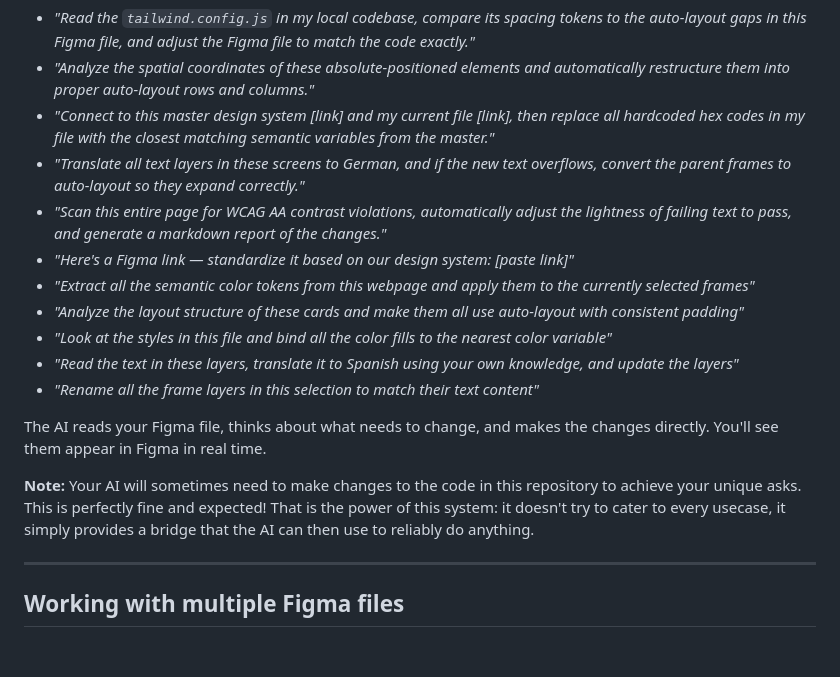
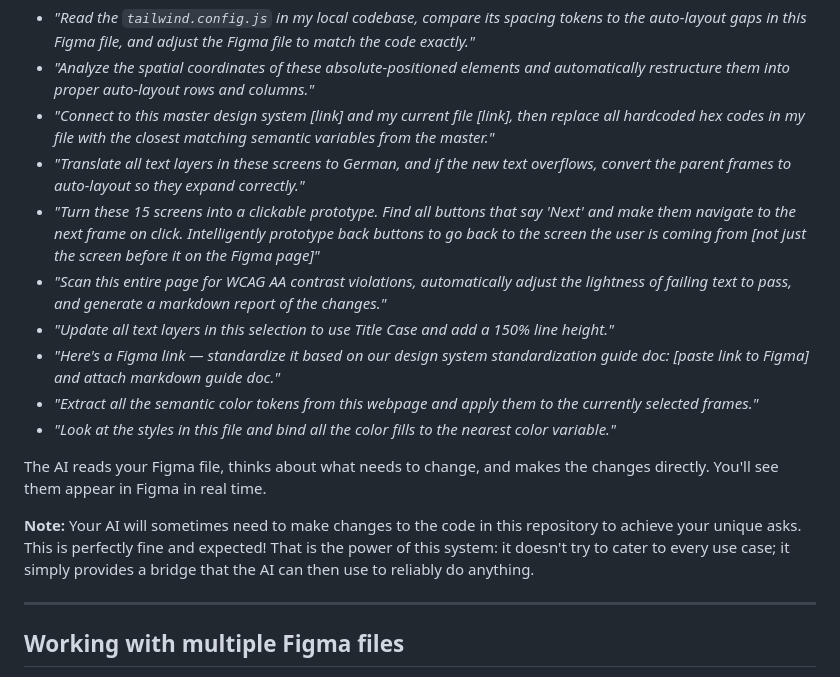
Before and after one commit to danielfransix/figlink-by-danielfransix, a Markdown page: README.md, the part around the change. GitHub-like rendering; blank space fills up the shorter version.

```diff
--- a/README.md
+++ b/README.md
@@ -85,17 +85,16 @@ Once it confirms you are connected, you can start prompting! You don't need spec
 - *"Analyze the spatial coordinates of these absolute-positioned elements and automatically restructure them into proper auto-layout rows and columns."*
 - *"Connect to this master design system [link] and my current file [link], then replace all hardcoded hex codes in my file with the closest matching semantic variables from the master."*
 - *"Translate all text layers in these screens to German, and if the new text overflows, convert the parent frames to auto-layout so they expand correctly."*
+- *"Turn these 15 screens into a clickable prototype. Find all buttons that say 'Next' and make them navigate to the next frame on click. Intelligently prototype back buttons to go back to the screen the user is coming from [not just the screen before it on the Figma page]"*
 - *"Scan this entire page for WCAG AA contrast violations, automatically adjust the lightness of failing text to pass, and generate a markdown report of the changes."*
-- *"Here's a Figma link — standardize it based on our design system: [paste link]"*
-- *"Extract all the semantic color tokens from this webpage and apply them to the currently selected frames"*
-- *"Analyze the layout structure of these cards and make them all use auto-layout with consistent padding"*
-- *"Look at the styles in this file and bind all the color fills to the nearest color variable"*
-- *"Read the text in these layers, translate it to Spanish using your own knowledge, and update the layers"*
-- *"Rename all the frame layers in this selection to match their text content"*
+- *"Update all text layers in this selection to use Title Case and add a 150% line height."*
+- *"Here's a Figma link — standardize it based on our design system standardization guide doc: [paste link to Figma] and attach markdown guide doc."*
+- *"Extract all the semantic color tokens from this webpage and apply them to the currently selected frames."*
+- *"Look at the styles in this file and bind all the color fills to the nearest color variable."*
 
 The AI reads your Figma file, thinks about what needs to change, and makes the changes directly. You'll see them appear in Figma in real time.
 
-**Note:** Your AI will sometimes need to make changes to the code in this repository to achieve your unique asks. This is perfectly fine and expected! That is the power of this system: it doesn't try to cater to every usecase, it simply provides a bridge that the AI can then use to reliably do anything.
+**Note:** Your AI will sometimes need to make changes to the code in this repository to achieve your unique asks. This is perfectly fine and expected! That is the power of this system: it doesn't try to cater to every use case; it simply provides a bridge that the AI can then use to reliably do anything.
 
 ---
 
```
Also changed, not shown: figlink-codebase/docs/TECHNICAL_ARCHITECTURE.md (+10 -5 lines).
